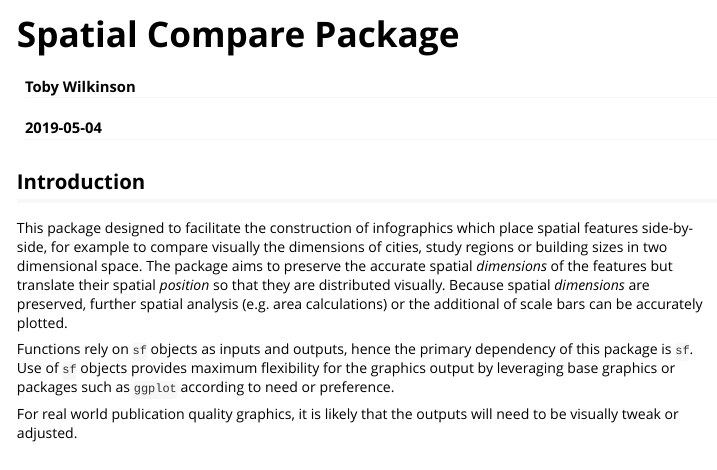
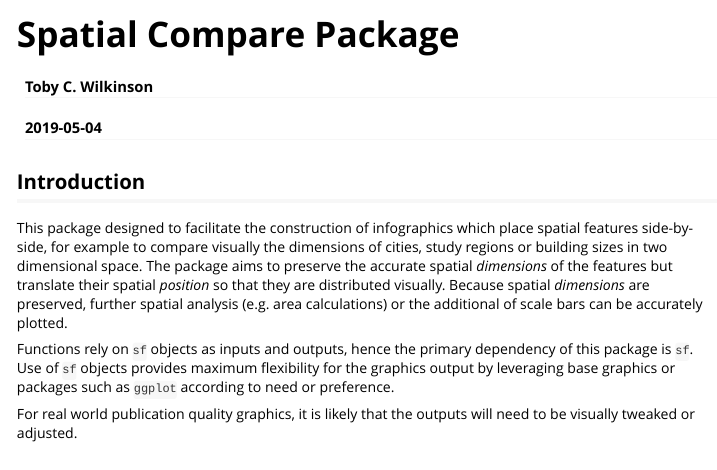
Before and after one commit to tcwilkinson/morphogram, an R Markdown document (vignettes/spatialcompare.Rmd): the page in a window 1100 px wide, from its top. Rendered offline with R 4.5, knitr and Pandoc, with nearby package versions; some code elsewhere in the file could not run offline; long lines of code are wrapped.

Commit message:
Slight adjustments to Vignette

```diff
--- a/vignettes/spatialcompare.Rmd
+++ b/vignettes/spatialcompare.Rmd
@@ -1,6 +1,6 @@
 ---
 title: "Spatial Compare Package"
-author: "Toby Wilkinson"
+author: "Toby C. Wilkinson"
 date: "`r Sys.Date()`"
 output: rmarkdown::html_vignette
 vignette: >
@@ -28,7 +28,7 @@ This package designed to facilitate the construction of infographics which place
 
 Functions rely on `sf` objects as inputs and outputs, hence the primary dependency of this package is `sf`. Use of `sf` objects provides maximum flexibility for the graphics output by leveraging base graphics or packages such as `ggplot` according to need or preference.
 
-For real world publication quality graphics, it is likely that the outputs will need to be visually tweak or adjusted.
+For real world publication quality graphics, it is likely that the outputs will need to be visually tweaked or adjusted.
 
 ## Basics: How to Use this Package
 
```
